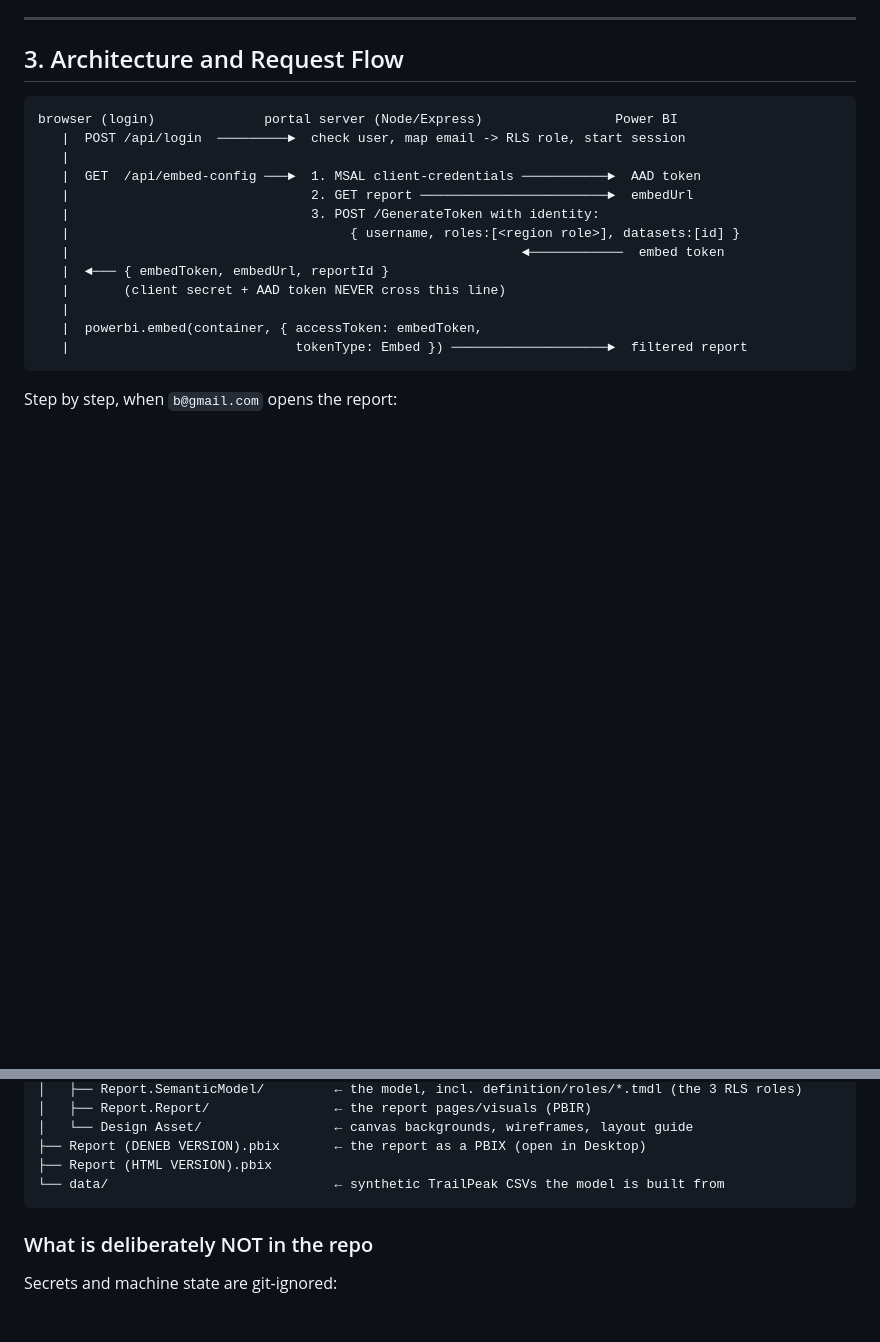
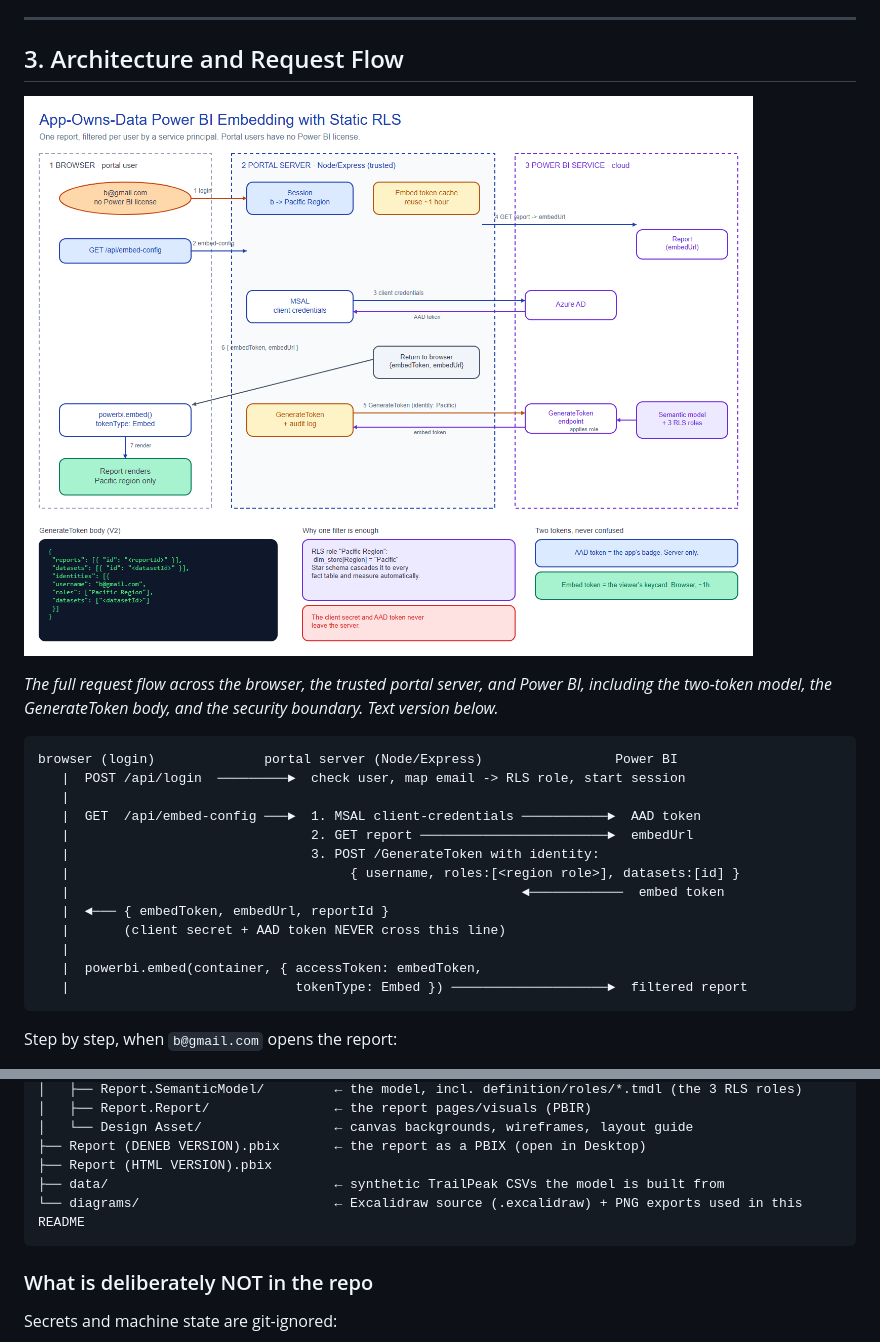
Before and after one commit to sulaiman013/PowerBIStaticRLSMagic, a Markdown page: README.md, 2 parts joined by grey strips. GitHub-like rendering; pictures changed too: diagrams/1-architecture-request-flow.png (added); blank space fills up the shorter version.

````diff
--- a/README.md
+++ b/README.md
@@ -88,6 +92,10 @@ If the AAD token or the client secret ever reached the browser, an attacker coul
 
 ## 3. Architecture and Request Flow
 
+![App-owns-data request flow across browser, portal server, and Power BI, with the two-token model and the GenerateToken body](diagrams/1-architecture-request-flow.png)
+
+*The full request flow across the browser, the trusted portal server, and Power BI, including the two-token model, the GenerateToken body, and the security boundary. Text version below.*
+
 ```
 browser (login)              portal server (Node/Express)                 Power BI
    |  POST /api/login  ─────────►  check user, map email -> RLS role, start session
@@ -163,7 +171,8 @@ PowerBIStaticRLSMagic/
 │   └── Design Asset/                 ← canvas backgrounds, wireframes, layout guide
 ├── Report (DENEB VERSION).pbix       ← the report as a PBIX (open in Desktop)
 ├── Report (HTML VERSION).pbix
-└── data/                             ← synthetic TrailPeak CSVs the model is built from
+├── data/                             ← synthetic TrailPeak CSVs the model is built from
+└── diagrams/                         ← Excalidraw source (.excalidraw) + PNG exports used in this README
 ```
 
 ### What is deliberately NOT in the repo
````
Also changed, not shown: other parts of README.md (+8 -0 lines), diagrams/2-static-rls-concept.png (added), diagrams/3-portal-wireframes.png (added), 3 other files.
